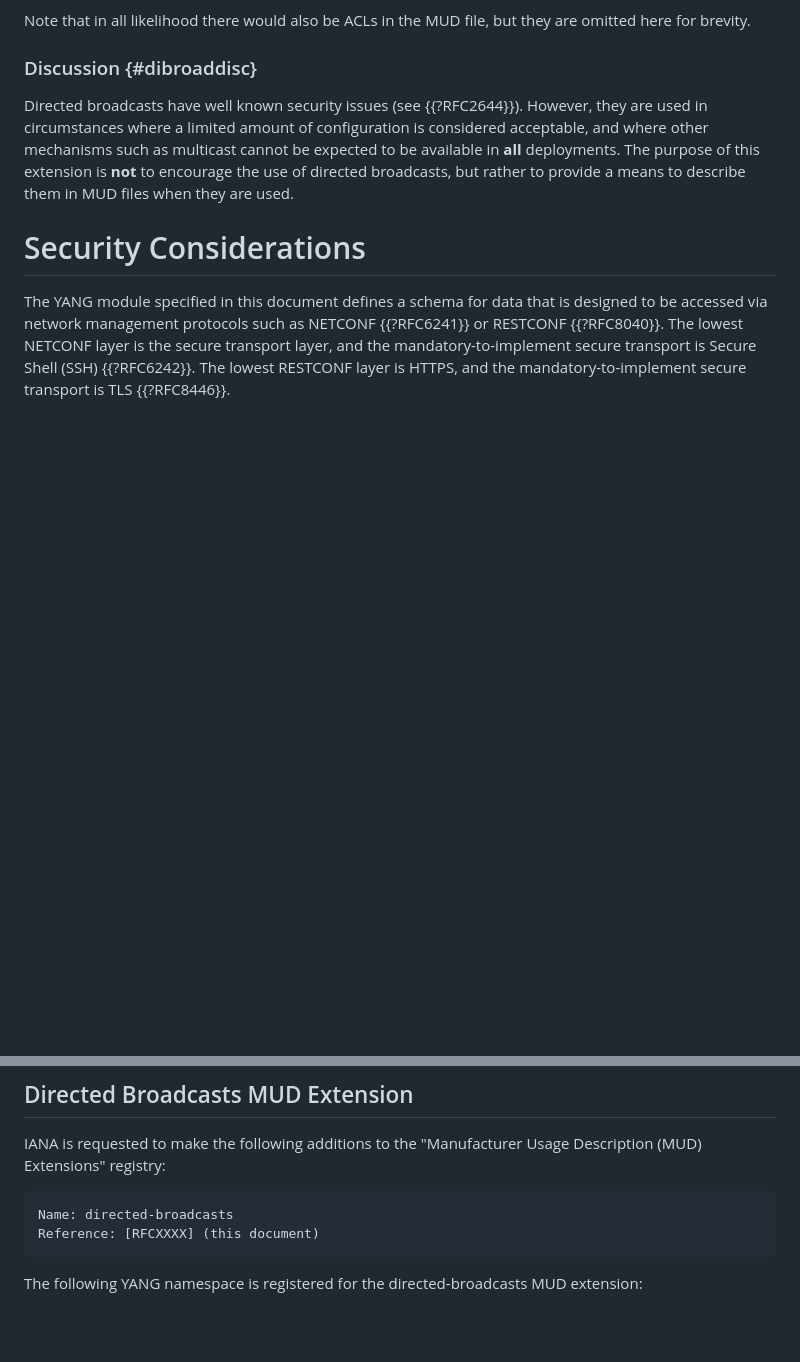
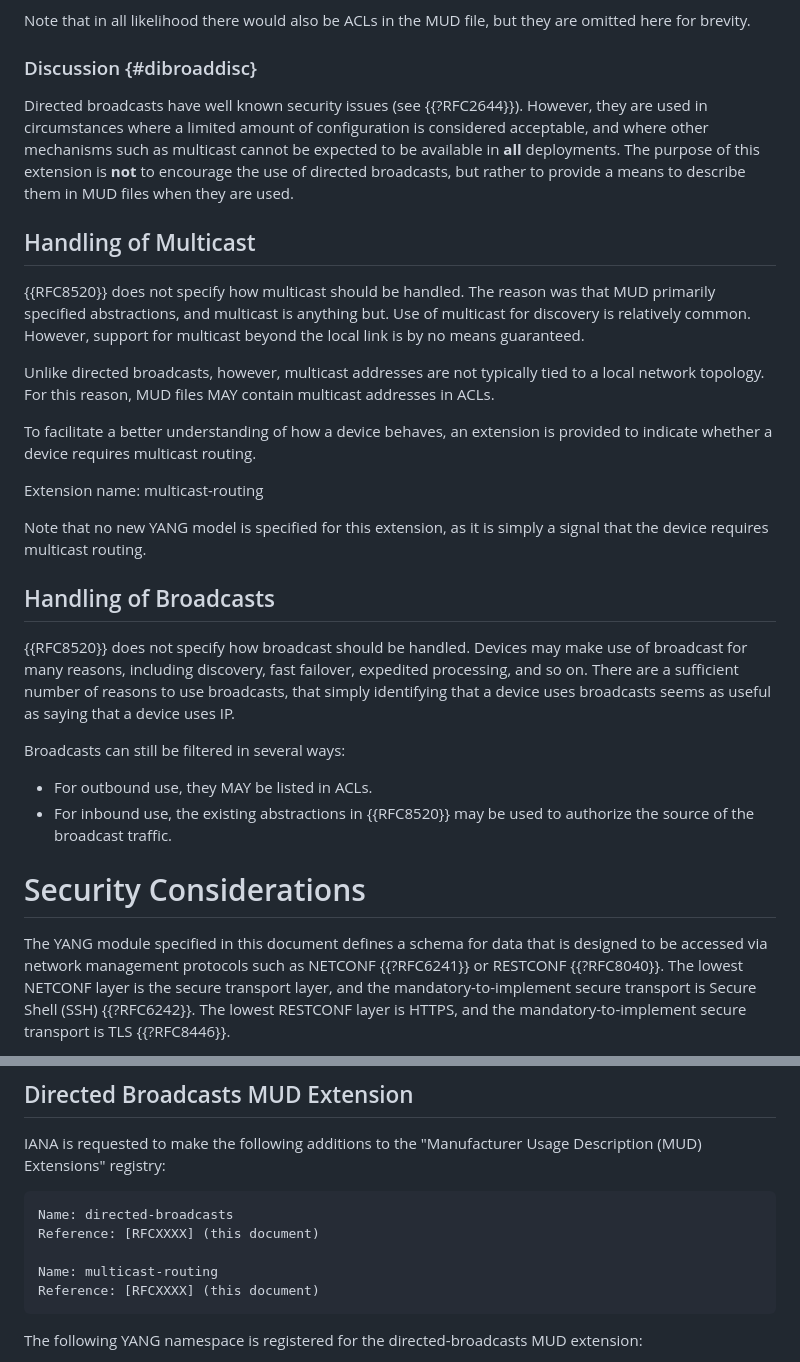
Before and after one commit to elear/draft-lear-mudextras, a Markdown page: draft-lear-iotops-mudextras.md, 2 parts joined by grey strips. Rendered like a GitHub page; blank space fills up the shorter version.

Commit message:
add information about broadcast and multicast

```diff
--- a/draft-lear-iotops-mudextras.md
+++ b/draft-lear-iotops-mudextras.md
@@ -270,7 +270,26 @@ Note that in all likelihood there would also be ACLs in the MUD file, but they a
 
 Directed broadcasts have well known security issues (see {{?RFC2644}}).  However, they are used in circumstances where a limited amount of configuration is considered acceptable, and where other mechanisms such as multicast cannot be expected to be available in **all** deployments.  The purpose of this extension is **not** to encourage the use of directed broadcasts, but rather to provide a means to describe them in MUD files when they are used.
 
+## Handling of Multicast
 
+{{RFC8520}} does not specify how multicast should be handled.  The reason was that MUD primarily specified abstractions, and multicast is anything but.  Use of multicast for discovery is relatively common.  However, support for multicast beyond the local link is by no means guaranteed.
+
+Unlike directed broadcasts, however, multicast addresses are not typically tied to a local network topology.  For this reason, MUD files MAY contain multicast addresses in ACLs.
+
+To facilitate a better understanding of how a device behaves, an extension is provided to indicate whether a device requires multicast routing.
+
+Extension name: multicast-routing
+
+Note that no new YANG model is specified for this extension, as it is simply a signal that the device requires multicast routing.
+
+## Handling of Broadcasts
+
+{{RFC8520}} does not specify how broadcast should be handled.  Devices may make use of broadcast for many reasons, including discovery, fast failover, expedited processing, and so on.  There are a sufficient number of reasons to use broadcasts, that simply identifying that a device uses broadcasts seems as useful as saying that a device uses IP.
+
+Broadcasts can still be filtered in several ways:
+
+* For outbound use, they MAY be listed in ACLs.
+* For inbound use, the existing abstractions in {{RFC8520}} may be used to authorize the source of the broadcast traffic.
 
 # Security Considerations
 
@@ -298,6 +317,9 @@ IANA is requested to make the following additions to the "Manufacturer Usage Des
 ~~~~~
 Name: directed-broadcasts
 Reference: [RFCXXXX] (this document)
+
+Name: multicast-routing
+Reference: [RFCXXXX] (this document)
 ~~~~~
 
 The following YANG namespace is registered for the directed-broadcasts MUD extension:
```
